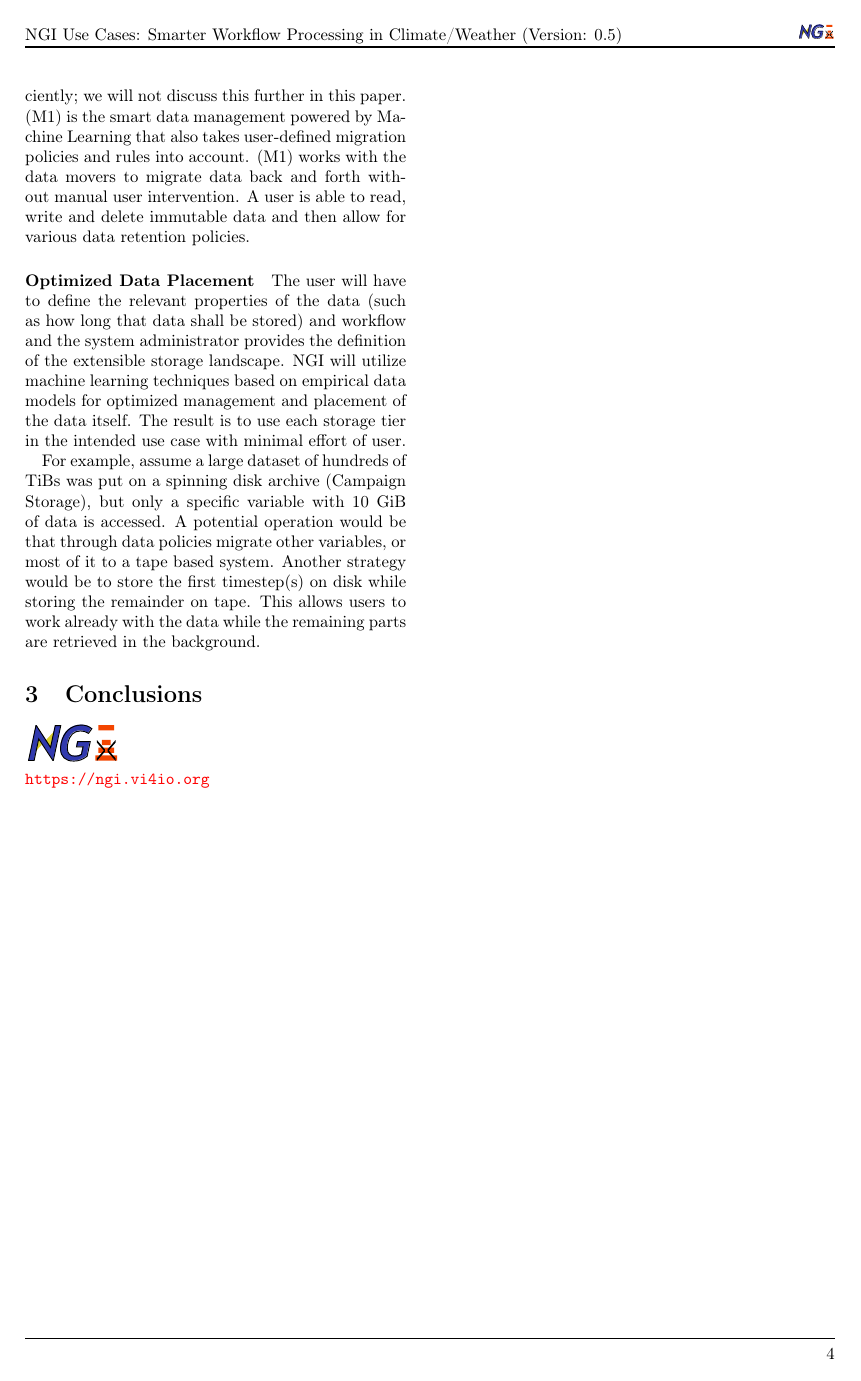
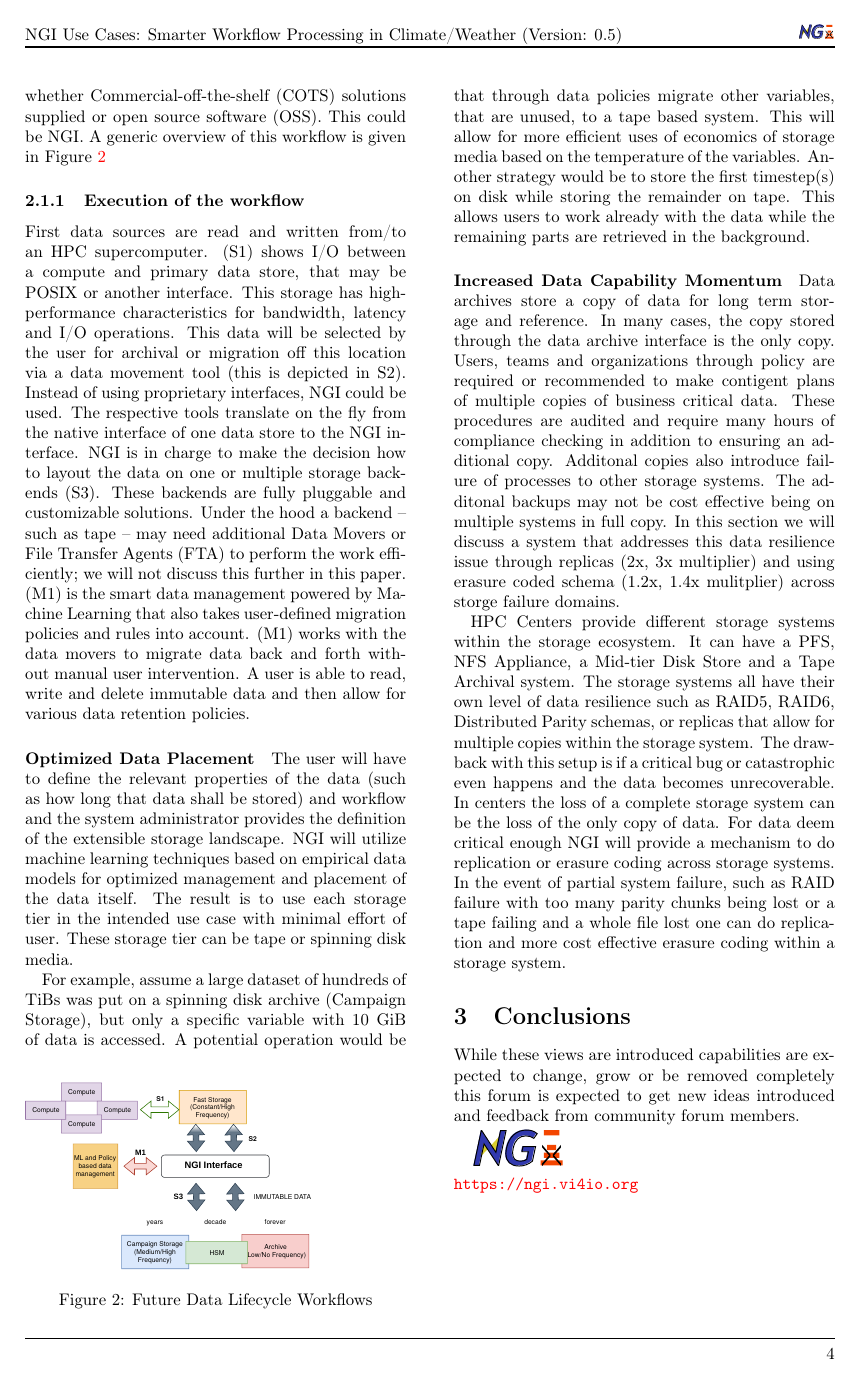
Before and after one commit to VI4IO/ngi, a LaTeX document (publications/18-whitepaper/use-cases1.tex): page 4 of 4. Compiled offline with pdfLaTeX.

Commit message:
Added Data Archival thoughts

```diff
--- a/publications/18-whitepaper/use-cases1.tex
+++ b/publications/18-whitepaper/use-cases1.tex
@@ -196,14 +215,34 @@ A user is able to read, write and delete immutable data and then allow for vario
 The user will have to define the relevant properties of the data (such as how long that data shall be stored) and workflow and the system administrator provides the definition of the extensible storage landscape.
 NGI will utilize machine learning techniques based on empirical data models for optimized management and placement of the data itself.
 The result is to use each storage tier in the intended use case with minimal effort of user.
+These storage tier can be tape or spinning disk media.
 
 For example, assume a large dataset of hundreds of TiBs was put on a spinning disk archive (Campaign Storage), but only a specific variable with 10 GiB of data is accessed.
-A potential operation would be that through data policies migrate other variables, or most of it to a tape based system.
+A potential operation would be that through data policies migrate other variables, that are unused, to a tape based system.
+This will allow for more efficient uses of economics of storage media based on the temperature of the variables.
 Another strategy would be to store the first timestep(s) on disk while storing the remainder on tape.
 This allows users to work already with the data while the remaining parts are retrieved in the background.
 
+
+\paragraph{Increased Data Capability Momentum}
+Data archives store a copy of data for long term storage and reference.
+In many cases, the copy stored through the data archive interface is the only copy.
+Users, teams and organizations through policy are required or recommended to make contigent plans of multiple copies of business critical data.
+These procedures are audited and require many hours of compliance checking in addition to ensuring an additional copy.
+Additonal copies also introduce failure of processes to other storage systems.
+The additonal backups may not be cost effective being on multiple systems in full copy.
+In this section we will discuss a system that addresses this data resilience issue through replicas (2x, 3x multiplier) and using erasure coded schema (1.2x, 1.4x mulitplier) across storge failure domains.
+
+HPC Centers provide different storage systems within the storage ecosystem.
+It can have a PFS, NFS Appliance, a Mid-tier Disk Store and a Tape Archival system.
+The storage systems all have their own level of data resilience such as RAID5, RAID6, Distributed Parity schemas, or replicas that allow for multiple copies within the storage system.
+The drawback with this setup is if a critical bug or catastrophic even happens and the data becomes unrecoverable.
+In centers the loss of a complete storage system can be the loss of the only copy of data.
+For data deem critical enough NGI will provide a mechanism to do replication or erasure coding across storage systems.
+In the event of partial system failure, such as RAID failure with too many parity chunks being lost or a tape failing and a whole file lost one can do replication and more cost effective erasure coding within a storage system.
+
 \section{Conclusions}
-
+While these views are introduced capabilities are expected to change, grow or be removed completely this forum is expected to get new ideas introduced and feedback from community forum members.
 
 
 \includegraphics[width=2cm]{ngi-logo}
```
Also changed, not shown: publications/18-whitepaper/use-cases1.tex (25 more changed lines).
